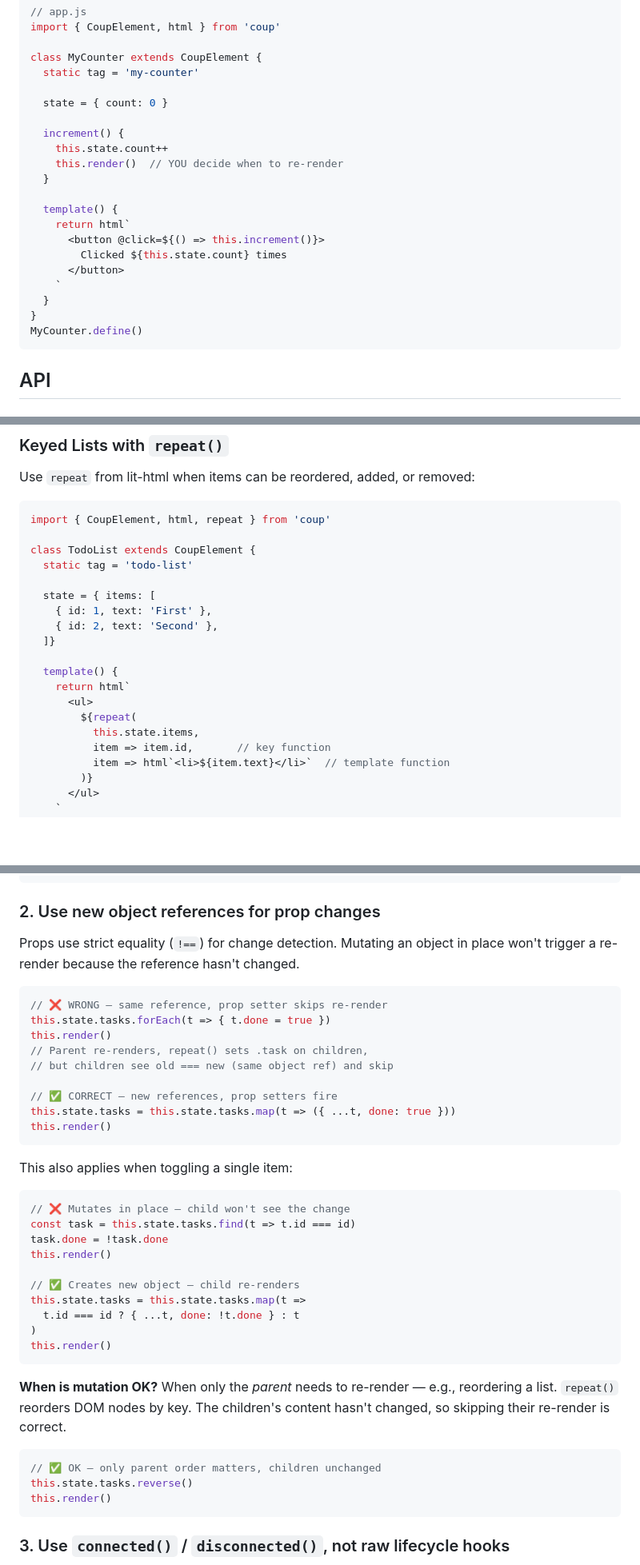
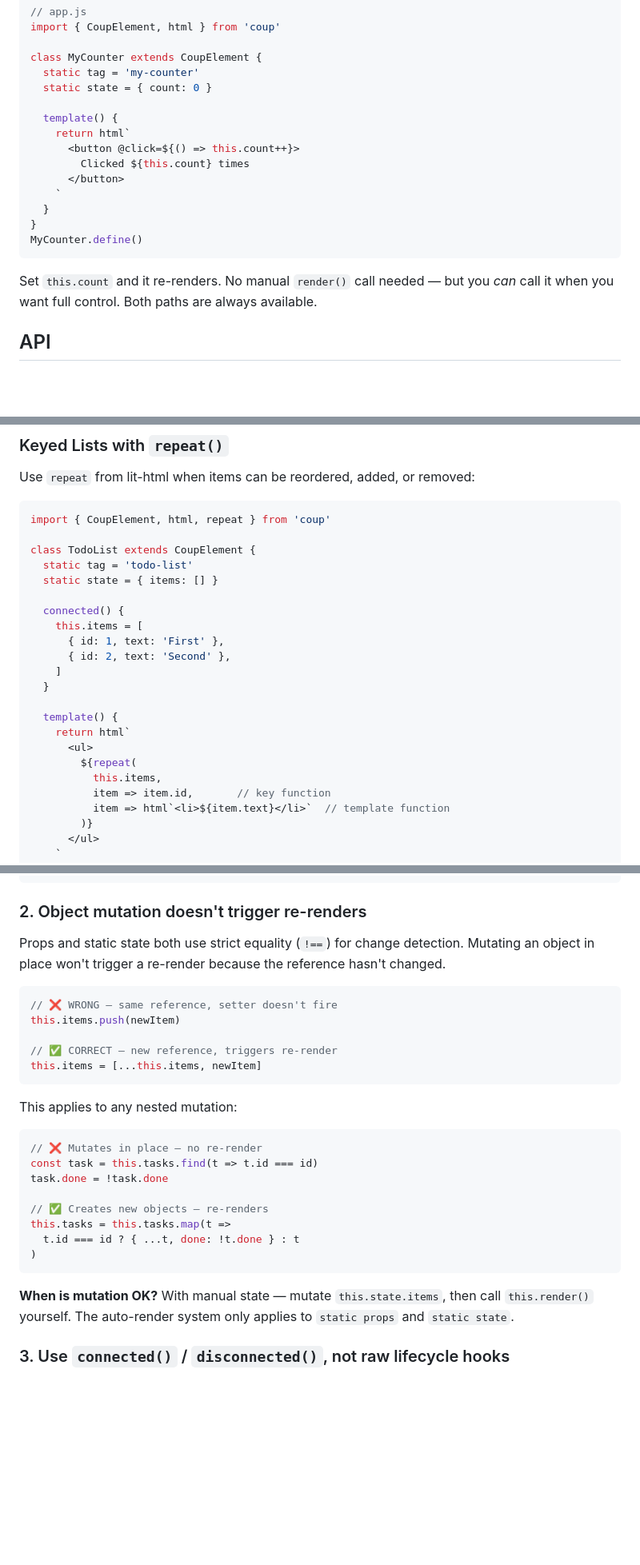
Before and after one commit to sandro/coup, a Markdown page: README.md, 3 parts joined by grey strips. Shown at 80% size. Rendered like a GitHub page; blank space fills up the shorter version.

````diff
--- a/README.md
+++ b/README.md
@@ -46,24 +48,20 @@ import { CoupElement, html } from 'coup'
 
 class MyCounter extends CoupElement {
   static tag = 'my-counter'
-
-  state = { count: 0 }
-
-  increment() {
-    this.state.count++
-    this.render()  // YOU decide when to re-render
-  }
+  static state = { count: 0 }
 
   template() {
     return html`
-      <button @click=${() => this.increment()}>
-        Clicked ${this.state.count} times
+      <button @click=${() => this.count++}>
+        Clicked ${this.count} times
       </button>
     `
   }
 }
 MyCounter.define()
 ```
+
+Set `this.count` and it re-renders. No manual `render()` call needed — but you *can* call it when you want full control. Both paths are always available.
 
 ## API
 
@@ -345,17 +538,20 @@ import { CoupElement, html, repeat } from 'coup'
 
 class TodoList extends CoupElement {
   static tag = 'todo-list'
+  static state = { items: [] }
 
-  state = { items: [
-    { id: 1, text: 'First' },
-    { id: 2, text: 'Second' },
-  ]}
+  connected() {
+    this.items = [
+      { id: 1, text: 'First' },
+      { id: 2, text: 'Second' },
+    ]
+  }
 
   template() {
     return html`
       <ul>
         ${repeat(
-          this.state.items,
+          this.items,
           item => item.id,       // key function
           item => html`<li>${item.text}</li>`  // template function
         )}
@@ -403,44 +708,32 @@ class TaskItem extends CoupElement {
 }
 ```
 
-### 2. Use new object references for prop changes
+### 2. Object mutation doesn't trigger re-renders
 
-Props use strict equality (`!==`) for change detection. Mutating an object in place won't trigger a re-render because the reference hasn't changed.
+Props and static state both use strict equality (`!==`) for change detection. Mutating an object in place won't trigger a re-render because the reference hasn't changed.
 
 ```js
-// ❌ WRONG — same reference, prop setter skips re-render
-this.state.tasks.forEach(t => { t.done = true })
-this.render()
-// Parent re-renders, repeat() sets .task on children,
-// but children see old === new (same object ref) and skip
+// ❌ WRONG — same reference, setter doesn't fire
+this.items.push(newItem)
 
-// ✅ CORRECT — new references, prop setters fire
-this.state.tasks = this.state.tasks.map(t => ({ ...t, done: true }))
-this.render()
+// ✅ CORRECT — new reference, triggers re-render
+this.items = [...this.items, newItem]
 ```
 
-This also applies when toggling a single item:
+This applies to any nested mutation:
 
 ```js
-// ❌ Mutates in place — child won't see the change
-const task = this.state.tasks.find(t => t.id === id)
+// ❌ Mutates in place — no re-render
+const task = this.tasks.find(t => t.id === id)
 task.done = !task.done
-this.render()
 
-// ✅ Creates new object — child re-renders
-this.state.tasks = this.state.tasks.map(t =>
+// ✅ Creates new objects — re-renders
+this.tasks = this.tasks.map(t =>
   t.id === id ? { ...t, done: !t.done } : t
 )
-this.render()
 ```
 
-**When is mutation OK?** When only the *parent* needs to re-render — e.g., reordering a list. `repeat()` reorders DOM nodes by key. The children's content hasn't changed, so skipping their re-render is correct.
-
-```js
-// ✅ OK — only parent order matters, children unchanged
-this.state.tasks.reverse()
-this.render()
-```
+**When is mutation OK?** With manual state — mutate `this.state.items`, then call `this.render()` yourself. The auto-render system only applies to `static props` and `static state`.
 
 ### 3. Use `connected()` / `disconnected()`, not raw lifecycle hooks
 
````
Also changed, not shown: other parts of README.md (+329 -238 lines).
